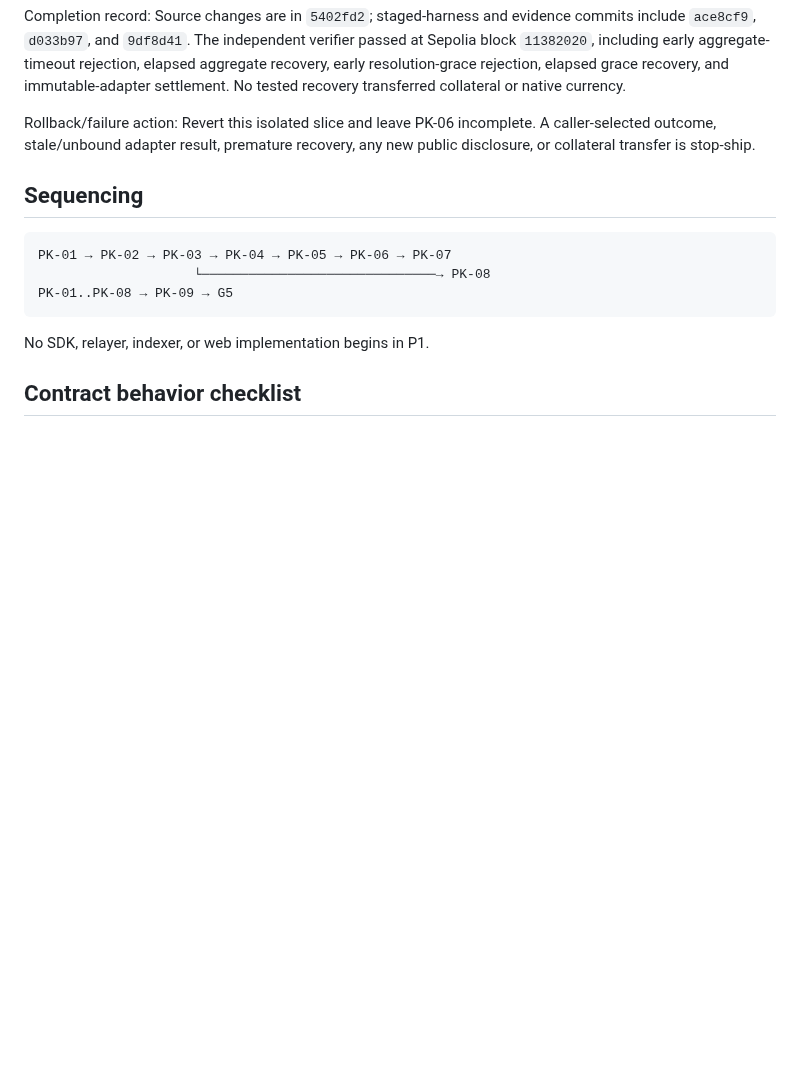
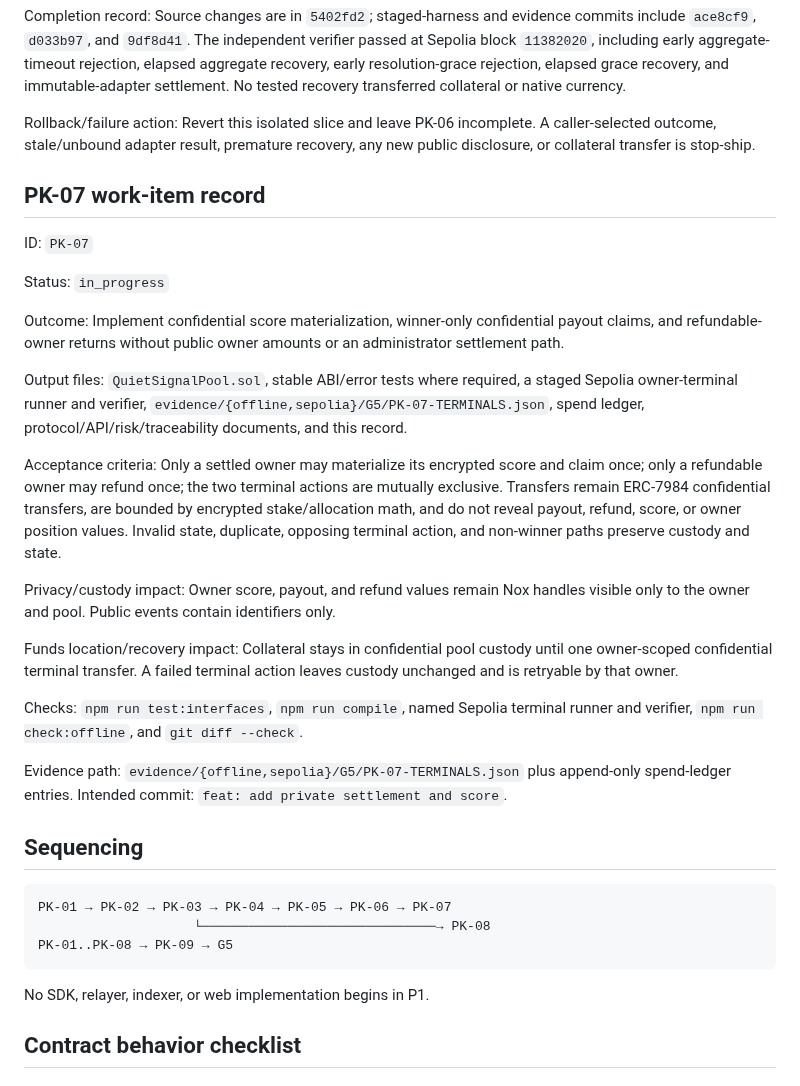
Before and after one commit to thatnghiepfulltime67/QuiteSignal, a Markdown page: docs/plans/01-protocol-kernel.md, the part around the change. Drawn GitHub-style; blank space fills up the shorter version.

Commit message:
docs: start PK-07 terminal paths

````diff
--- a/docs/plans/01-protocol-kernel.md
+++ b/docs/plans/01-protocol-kernel.md
@@ -541,6 +541,40 @@ Rollback/failure action: Revert this isolated slice and leave PK-06 incomplete.
 caller-selected outcome, stale/unbound adapter result, premature recovery, any new
 public disclosure, or collateral transfer is stop-ship.
 
+## PK-07 work-item record
+
+ID: `PK-07`
+
+Status: `in_progress`
+
+Outcome: Implement confidential score materialization, winner-only confidential
+payout claims, and refundable-owner returns without public owner amounts or an
+administrator settlement path.
+
+Output files: `QuietSignalPool.sol`, stable ABI/error tests where required, a staged
+Sepolia owner-terminal runner and verifier, `evidence/{offline,sepolia}/G5/PK-07-TERMINALS.json`,
+spend ledger, protocol/API/risk/traceability documents, and this record.
+
+Acceptance criteria: Only a settled owner may materialize its encrypted score and
+claim once; only a refundable owner may refund once; the two terminal actions are
+mutually exclusive. Transfers remain ERC-7984 confidential transfers, are bounded
+by encrypted stake/allocation math, and do not reveal payout, refund, score, or
+owner position values. Invalid state, duplicate, opposing terminal action, and
+non-winner paths preserve custody and state.
+
+Privacy/custody impact: Owner score, payout, and refund values remain Nox handles
+visible only to the owner and pool. Public events contain identifiers only.
+
+Funds location/recovery impact: Collateral stays in confidential pool custody until
+one owner-scoped confidential terminal transfer. A failed terminal action leaves
+custody unchanged and is retryable by that owner.
+
+Checks: `npm run test:interfaces`, `npm run compile`, named Sepolia terminal runner
+and verifier, `npm run check:offline`, and `git diff --check`.
+
+Evidence path: `evidence/{offline,sepolia}/G5/PK-07-TERMINALS.json` plus append-only
+spend-ledger entries. Intended commit: `feat: add private settlement and score`.
+
 ## Sequencing
 
 ```text
````
